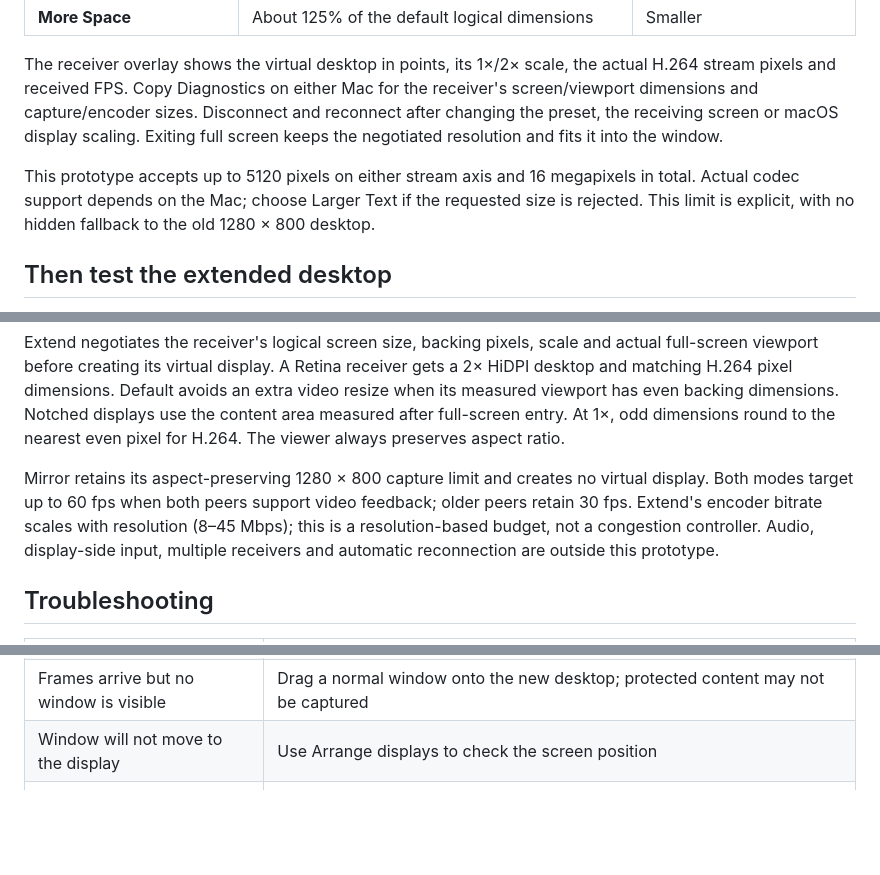
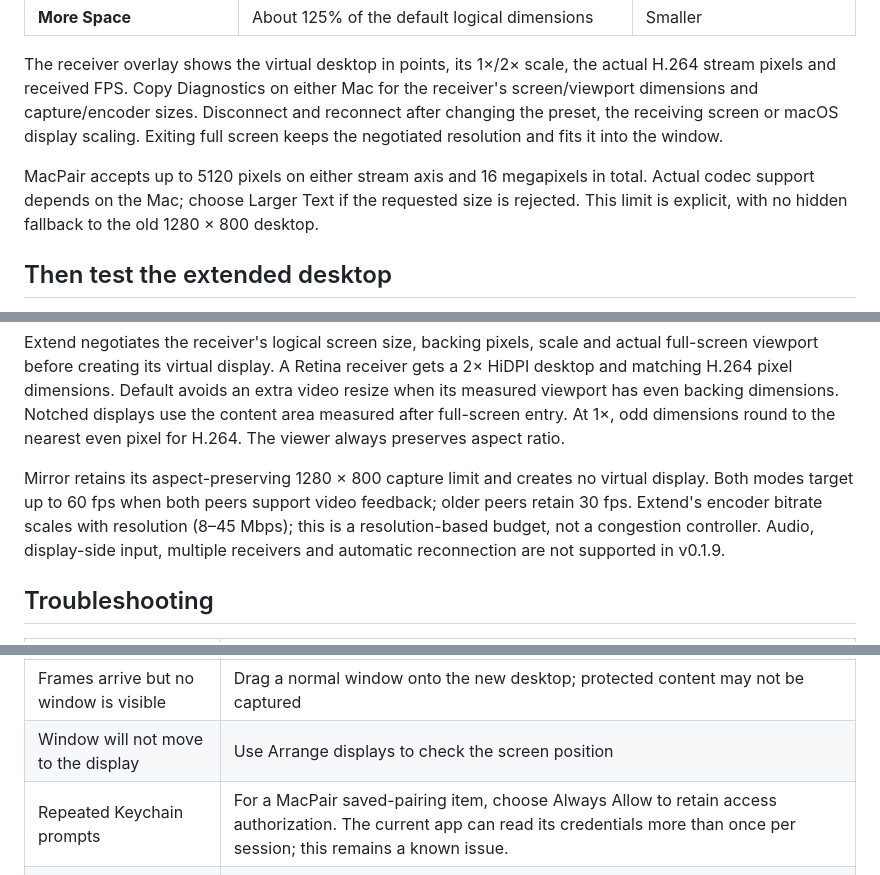
Before and after one commit to catstats/MacPair, a Markdown page: README.md, 3 parts joined by grey strips. GitHub-like rendering; blank space fills up the shorter version.

```diff
--- a/README.md
+++ b/README.md
@@ -79,7 +89,7 @@ Use **0.1.9** on both Macs; the sizing handshake uses protocol v3. Choose the re
 
 The receiver overlay shows the virtual desktop in points, its 1×/2× scale, the actual H.264 stream pixels and received FPS. Copy Diagnostics on either Mac for the receiver's screen/viewport dimensions and capture/encoder sizes. Disconnect and reconnect after changing the preset, the receiving screen or macOS display scaling. Exiting full screen keeps the negotiated resolution and fits it into the window.
 
-This prototype accepts up to 5120 pixels on either stream axis and 16 megapixels in total. Actual codec support depends on the Mac; choose Larger Text if the requested size is rejected. This limit is explicit, with no hidden fallback to the old 1280 × 800 desktop.
+MacPair accepts up to 5120 pixels on either stream axis and 16 megapixels in total. Actual codec support depends on the Mac; choose Larger Text if the requested size is rejected. This limit is explicit, with no hidden fallback to the old 1280 × 800 desktop.
 
 ## Then test the extended desktop
 
@@ -160,7 +170,7 @@ Extend-mode virtual-screen creation uses the **non-public CGVirtualDisplay API**
 
 Extend negotiates the receiver's logical screen size, backing pixels, scale and actual full-screen viewport before creating its virtual display. A Retina receiver gets a 2× HiDPI desktop and matching H.264 pixel dimensions. Default avoids an extra video resize when its measured viewport has even backing dimensions. Notched displays use the content area measured after full-screen entry. At 1×, odd dimensions round to the nearest even pixel for H.264. The viewer always preserves aspect ratio.
 
-Mirror retains its aspect-preserving 1280 × 800 capture limit and creates no virtual display. Both modes target up to 60 fps when both peers support video feedback; older peers retain 30 fps. Extend's encoder bitrate scales with resolution (8–45 Mbps); this is a resolution-based budget, not a congestion controller. Audio, display-side input, multiple receivers and automatic reconnection are outside this prototype.
+Mirror retains its aspect-preserving 1280 × 800 capture limit and creates no virtual display. Both modes target up to 60 fps when both peers support video feedback; older peers retain 30 fps. Extend's encoder bitrate scales with resolution (8–45 Mbps); this is a resolution-based budget, not a congestion controller. Audio, display-side input, multiple receivers and automatic reconnection are not supported in v0.1.9.
 
 ## Troubleshooting
 
@@ -172,6 +182,7 @@ Mirror retains its aspect-preserving 1280 × 800 capture limit and creates no vi
 | Connection test passes, extension fails | Grant host Screen Recording, quit/reopen, then check Diagnostics |
 | Frames arrive but no window is visible | Drag a normal window onto the new desktop; protected content may not be captured |
 | Window will not move to the display | Use Arrange displays to check the screen position |
+| Repeated Keychain prompts | For a MacPair saved-pairing item, choose Always Allow to retain access authorization. The current app can read its credentials more than once per session; this remains a known issue. |
 | Sleep interrupts the session | Wake both Macs and reconnect manually |
 | You need help | Copy Diagnostics on both Macs; it includes system version, interface, errors, and frame counts, but no pairing code |
 
```
Also changed, not shown: other parts of README.md (+14 -4 lines), AGENTS.md (+1 -1 lines), README.zh-CN.md (+20 -9 lines), Resources/Screenshots/host-en.png (added), Resources/Screenshots/host-zh-Hans.png (added), 1 other file.
